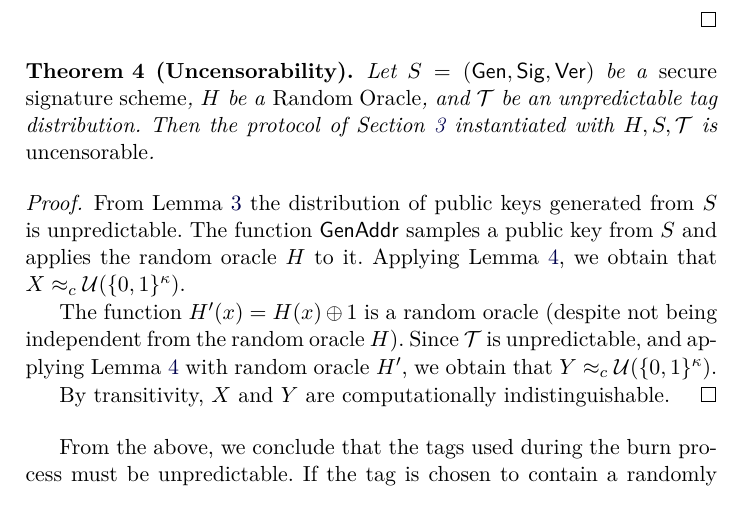
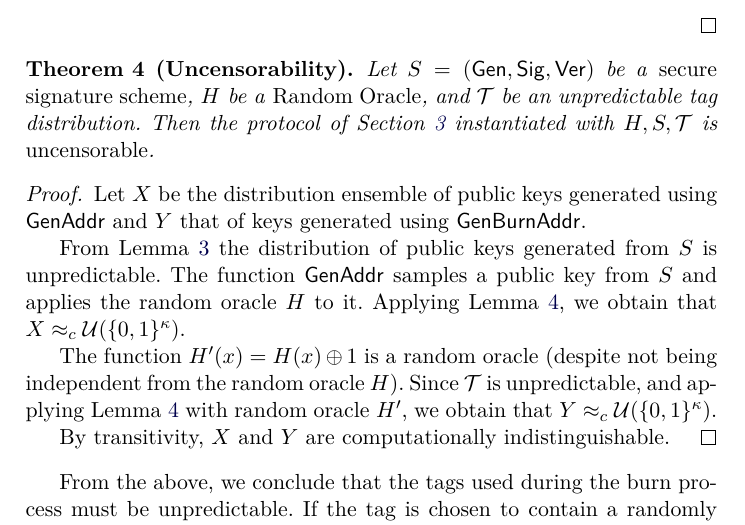
Before and after one commit to decrypto-org/burn-paper, a LaTeX paper (burn.tex, which reads analysis.tex): part of page 14 of 30, cut so that both start at the same text. Compiled offline with pdfLaTeX.

Commit message:
Define X and Y in main uncensorability pf

```diff
--- a/analysis.tex
+++ b/analysis.tex
@@ -257,6 +257,9 @@ Appendix~\ref{sec.background}.
   $H, S, \mathcal{T}$ is \emph{uncensorable}.
 \end{theorem}
 \begin{proof}
+  Let $X$ be the distribution ensemble of public keys generated using $\GenAddr$
+  and $Y$ that of keys generated using $\GenBurnAddr$.
+
   From Lemma~\ref{lem:pk-unpredictability} the distribution of
   public keys generated from $S$ is unpredictable. The
   function $\GenAddr$ samples a public key from $S$ and applies the
```
